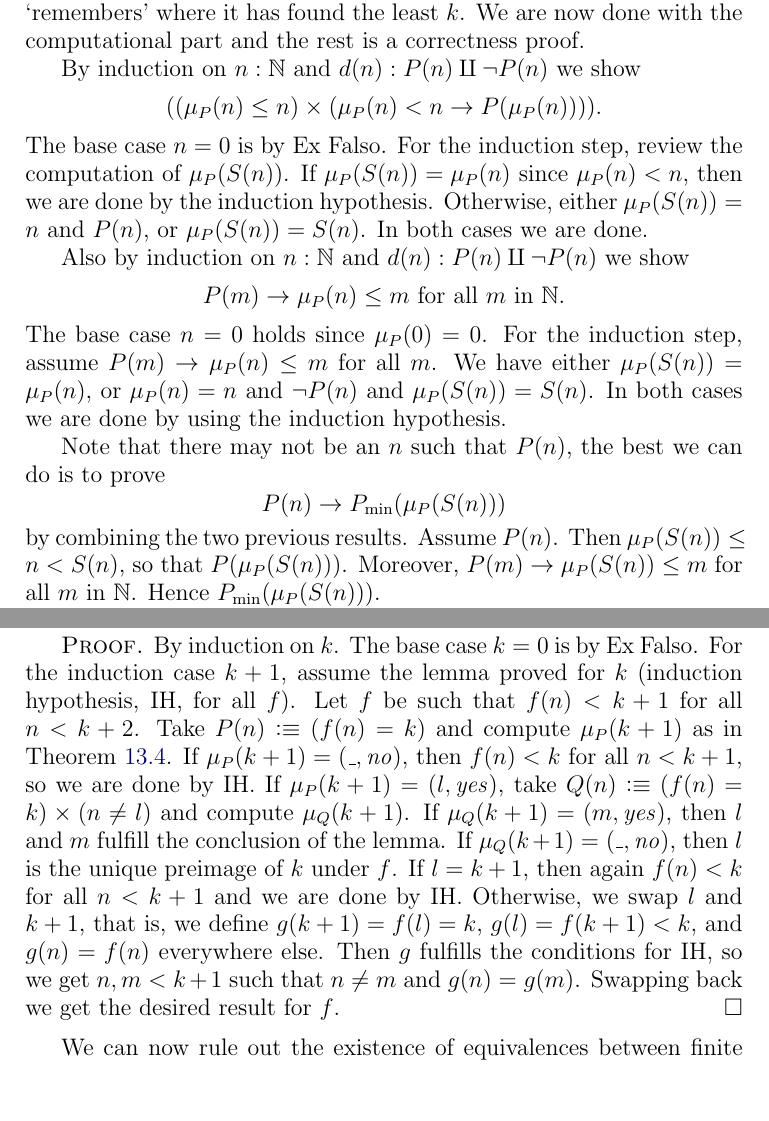
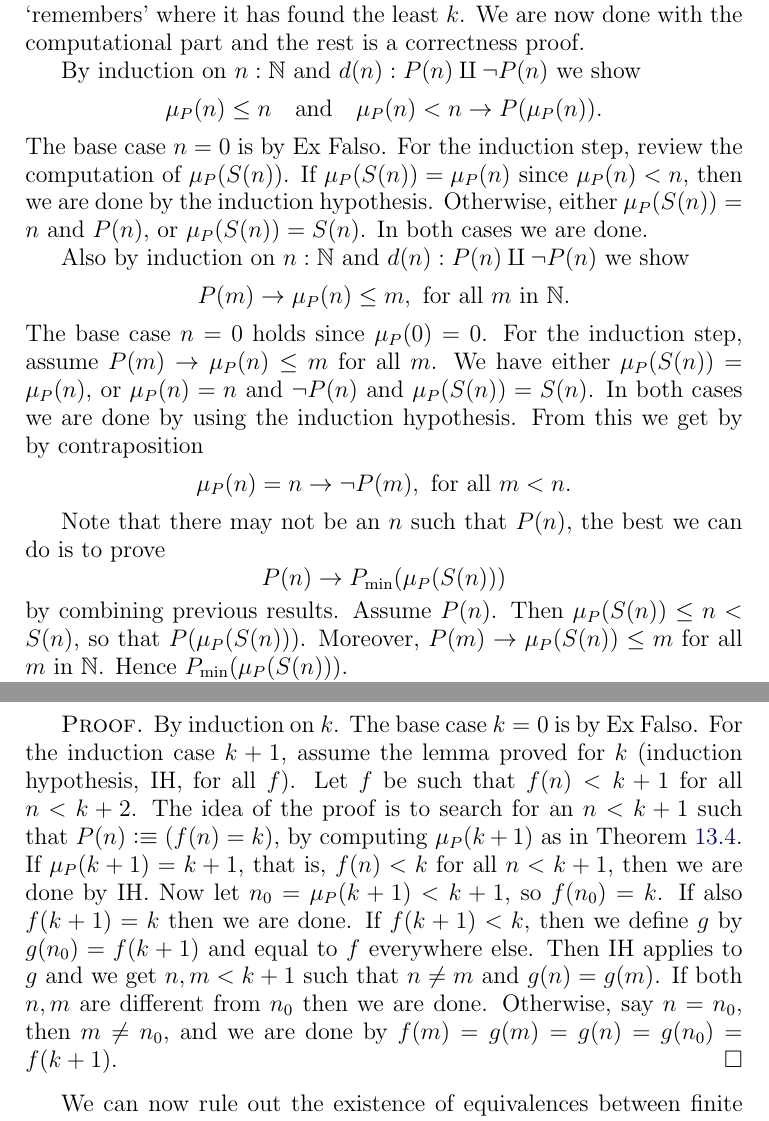
Before and after one commit to UniMath/SymmetryBook, a LaTeX thesis (book.tex, which reads intro-uf.tex): two parts of pages 28 and 29 of 107, joined at a grey line, cut so that both start at the same text, the shorter picture padded with empty space. Compiled offline with pdfLaTeX.

Commit message:
PHP with one search

```diff
--- a/intro-uf.tex
+++ b/intro-uf.tex
@@ -1023,7 +1023,8 @@ is a correctness proof.
 
 By induction on $n:\NN$ and $d(n): P(n)\amalg\neg P(n)$ we show
 \[
-((\mu_P(n)\leq n) \times (\mu_P(n)<n \to P(\mu_P(n)))).
+%((\mu_P(n)\leq n) \times (\mu_P(n)<n \to P(\mu_P(n)))).
+\mu_P(n)\leq n \quad\text{and}\quad \mu_P(n)<n \to P(\mu_P(n)).
 \]
 The base case $n=0$ is by Ex Falso. For the induction step,
 review the computation of $\mu_P(S(n))$. If $\mu_P(S(n))=\mu_P(n)$
@@ -1033,20 +1034,24 @@ In both cases we are done.
 
 Also by induction on $n:\NN$ and $d(n): P(n)\amalg\neg P(n)$ we show
 \[
-P(m) \to \mu_P(n)\leq m \text{~for all $m$ in $\NN$.}
+P(m) \to \mu_P(n)\leq m,~ \text{for all $m$ in $\NN$.}
 \]
 The base case $n=0$ holds since $\mu_P(0)=0$. For the induction step,
 assume $P(m) \to \mu_P(n)\leq m$ for all $m$.
 We have either $\mu_P(S(n))=\mu_P(n)$,
 or $\mu_P(n)=n$ and $\neg P(n)$ and $\mu_P(S(n)) = S(n)$.
 In both cases we are done by using the induction hypothesis.
+From this we get by by contraposition
+\[
+\mu_P(n)= n \to \neg P(m),~\text{for all $m<n$.}
+\]
 
 Note that there may not be an $n$ such that $P(n)$,
 the best we can do is to prove
 \[
 P(n)\to P_{\min}(\mu_P(S(n)))
 \]
-by combining the two previous results. Assume $P(n)$.
+by combining previous results. Assume $P(n)$.
 Then $\mu_P(S(n))\leq n < S(n)$, so that $P(\mu_P(S(n)))$.
 Moreover, $P(m) \to \mu_P(S(n))\leq m$ for all $m$ in $\NN$.
 Hence $P_{\min}(\mu_P(S(n)))$.
@@ -1080,20 +1085,18 @@ $n\neq m$ and $f(n)=f(m)$.
 By induction on $k$. The base case $k=0$ is by Ex Falso.
 For the induction case $k+1$, assume the lemma proved for $k$
 (induction hypothesis, IH, for all $f$). Let $f$ be such
-that $f(n)<k+1$ for all $n<k+2$. Take $P(n)\defeq (f(n)=k)$
-and compute $\mu_P(k+1)$ as in \cref{def:Niswellordered}.
-If $\mu_P(k+1) = (\_,\no)$, then $f(n)<k$ for all $n<k+1$,
-so we are done by IH. If $\mu_P(k+1) = (l,\yes)$, take
-$Q(n)\defeq (f(n)=k)\times (n\neq l)$ and compute $\mu_Q(k+1)$.
-If $\mu_Q(k+1) = (m,\yes)$, then $l$ and $m$ fulfill the
-conclusion of the  lemma. If $\mu_Q(k+1) = (\_,\no)$,
-then $l$ is the unique preimage of $k$ under $f$.
-If $l=k+1$, then again $f(n)<k$ for all $n<k+1$ and
-we are done by IH. Otherwise, we swap $l$ and $k+1$,
-that is, we define $g(k+1) = f(l) = k$, $g(l) = f(k+1)< k$,
-and $g(n)=f(n)$ everywhere else. Then $g$ fulfills the
-conditions for IH, so we get $n,m<k+1$ such that $n\neq m$
-and $g(n)=g(m)$. Swapping back we get the desired result for $f$.
+that $f(n)<k+1$ for all $n<k+2$. The idea of the proof is
+to search for an $n<k+1$ such that $P(n)\defeq (f(n)=k)$,
+by computing $\mu_P(k+1)$ as in \cref{def:Niswellordered}.
+If $\mu_P(k+1)=k+1$, that is, $f(n)<k$ for all $n<k+1$,
+then we are done by IH. Now let $n_0 = \mu_P(k+1) < k+1$,
+so $f(n_0)=k$. If also $f(k+1)=k$ then we are done.
+If $f(k+1)<k$, then we define $g$ by $g(n_0)=f(k+1)$
+and equal to $f$ everywhere else. Then IH applies
+to $g$ and we get  $n,m < k+1$ such that
+$n\neq m$ and $g(n)=g(m)$. If both $n,m$ are different
+from $n_0$ then we are done. Otherwise, say $n=n_0$,
+then $m\neq n_0$, and we are done by $f(m)=g(m)=g(n)=g(n_0)=f(k+1)$.
 \end{proof}
 
 We can now rule out the existence of equivalences between finite
```
